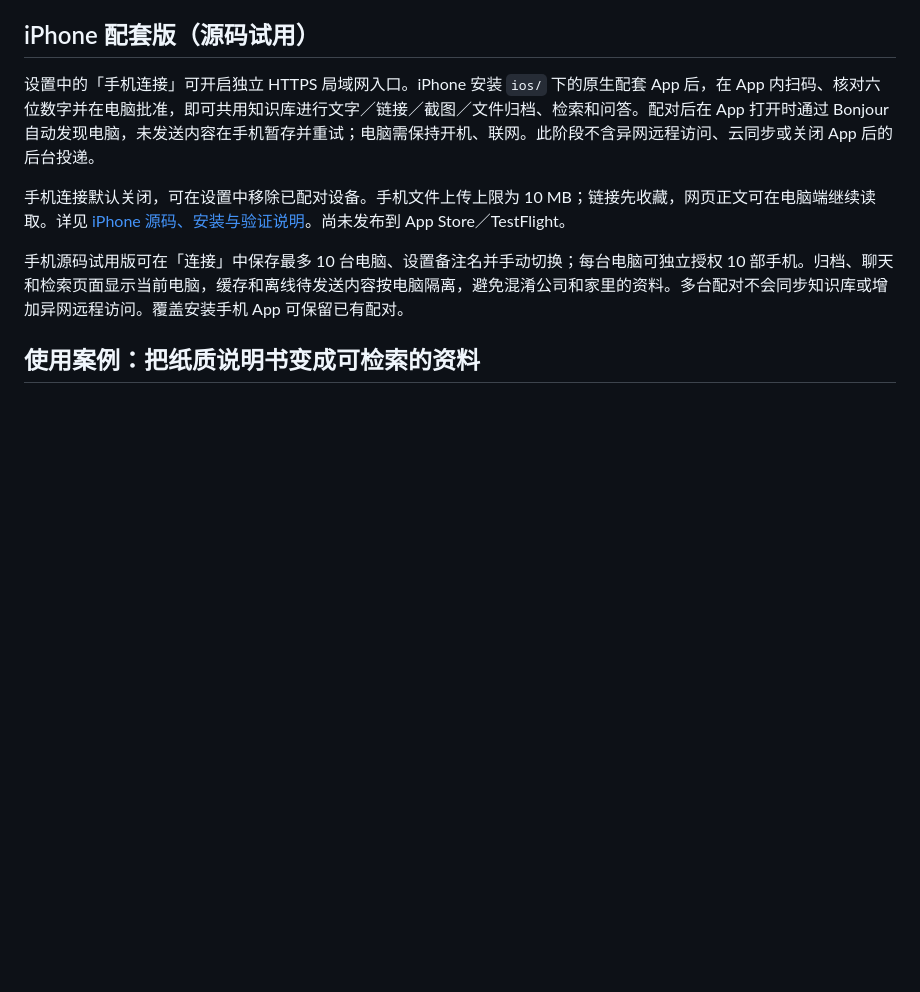
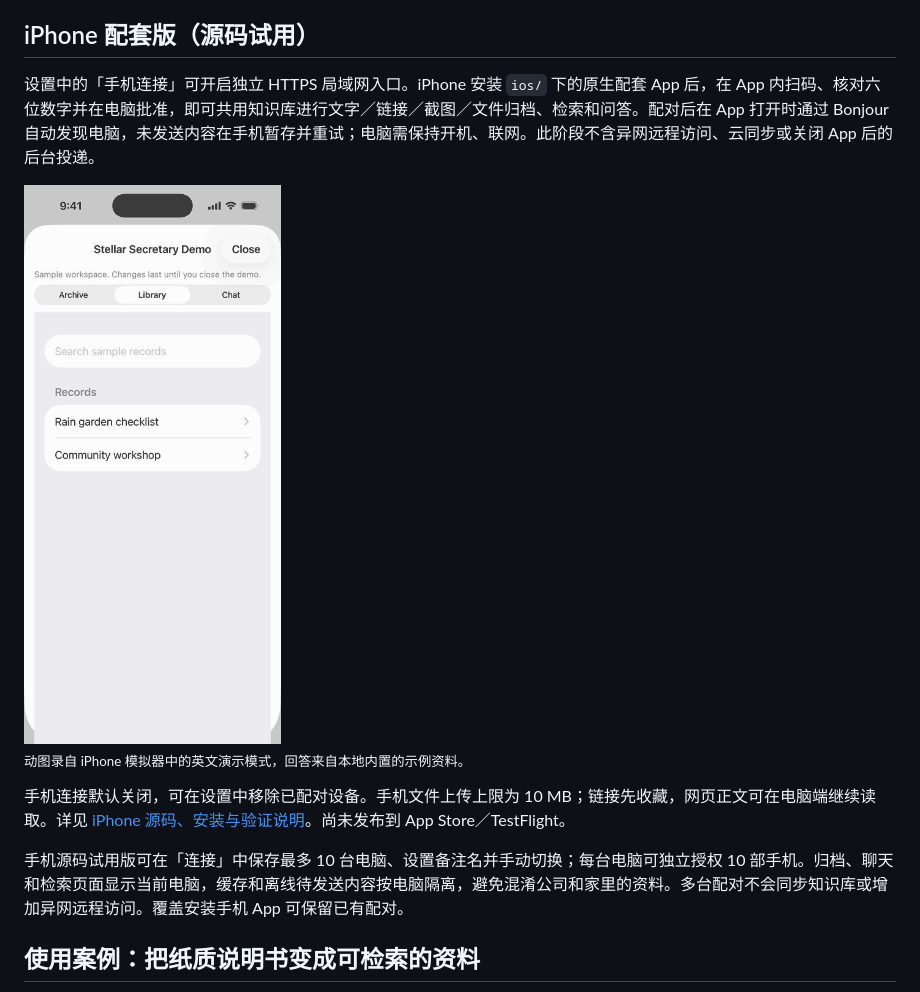
Before and after one commit to StellarStar255/stellar_central_secretary, a Markdown page: README.zh-CN.md, the part around the change. GitHub-like rendering; pictures changed too: docs/demo-iphone.gif (added); blank space fills up the shorter version.

```diff
--- a/README.zh-CN.md
+++ b/README.zh-CN.md
@@ -21,6 +21,10 @@ HEIC/HEIF 照片支持本地缩略图、应用内查看和视觉总结（需支
 ## iPhone 配套版（源码试用）
 
 设置中的「手机连接」可开启独立 HTTPS 局域网入口。iPhone 安装 `ios/` 下的原生配套 App 后，在 App 内扫码、核对六位数字并在电脑批准，即可共用知识库进行文字／链接／截图／文件归档、检索和问答。配对后在 App 打开时通过 Bonjour 自动发现电脑，未发送内容在手机暂存并重试；电脑需保持开机、联网。此阶段不含异网远程访问、云同步或关闭 App 后的后台投递。
+
+<img src="docs/demo-iphone.gif" width="340" alt="iPhone 操作演示：搜索示例资料、保存笔记、提问并打开引用记录">
+
+<sub>动图录自 iPhone 模拟器中的英文演示模式，回答来自本地内置的示例资料。</sub>
 
 手机连接默认关闭，可在设置中移除已配对设备。手机文件上传上限为 10 MB；链接先收藏，网页正文可在电脑端继续读取。详见 [iPhone 源码、安装与验证说明](ios/README.md)。尚未发布到 App Store／TestFlight。
 
```
Also changed, not shown: README.md (+4 -0 lines).
